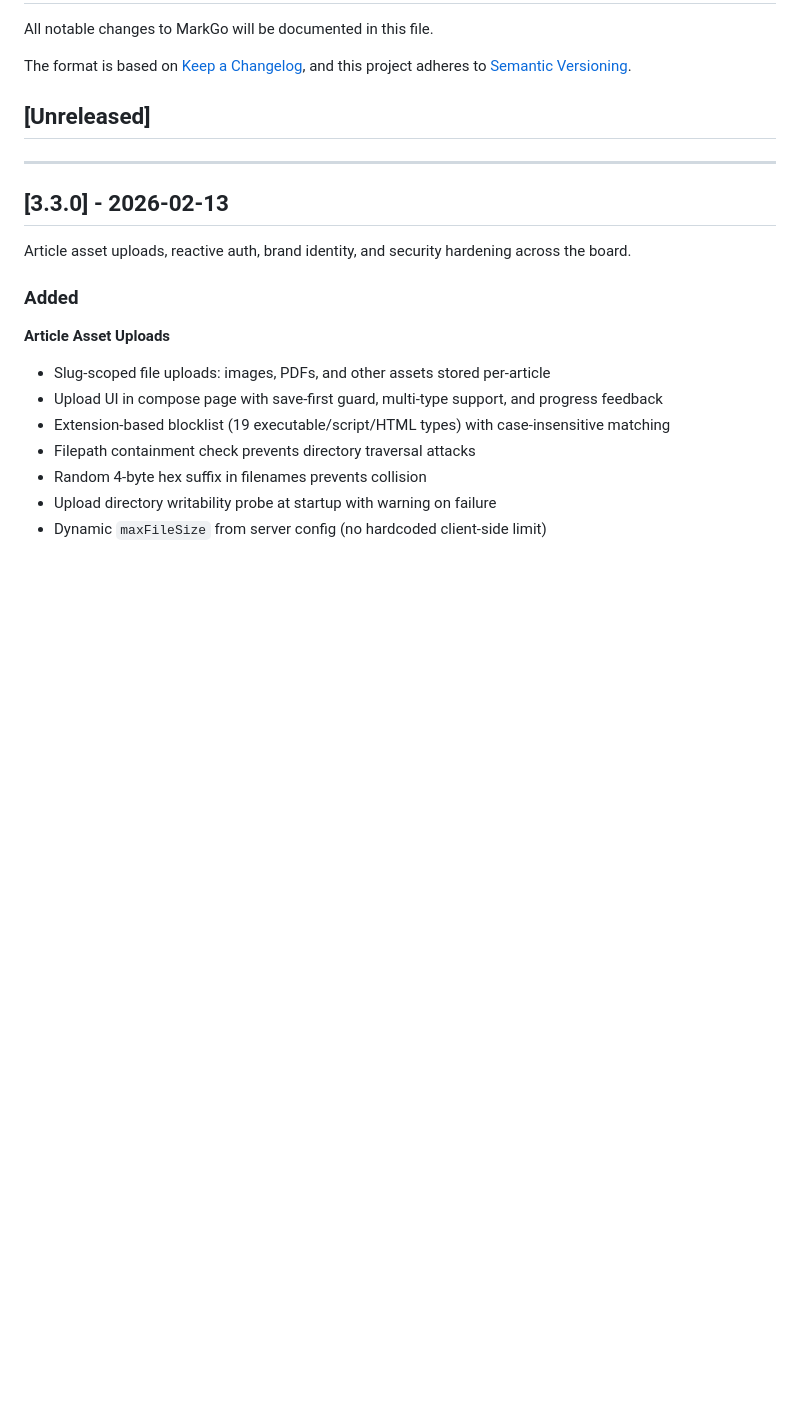
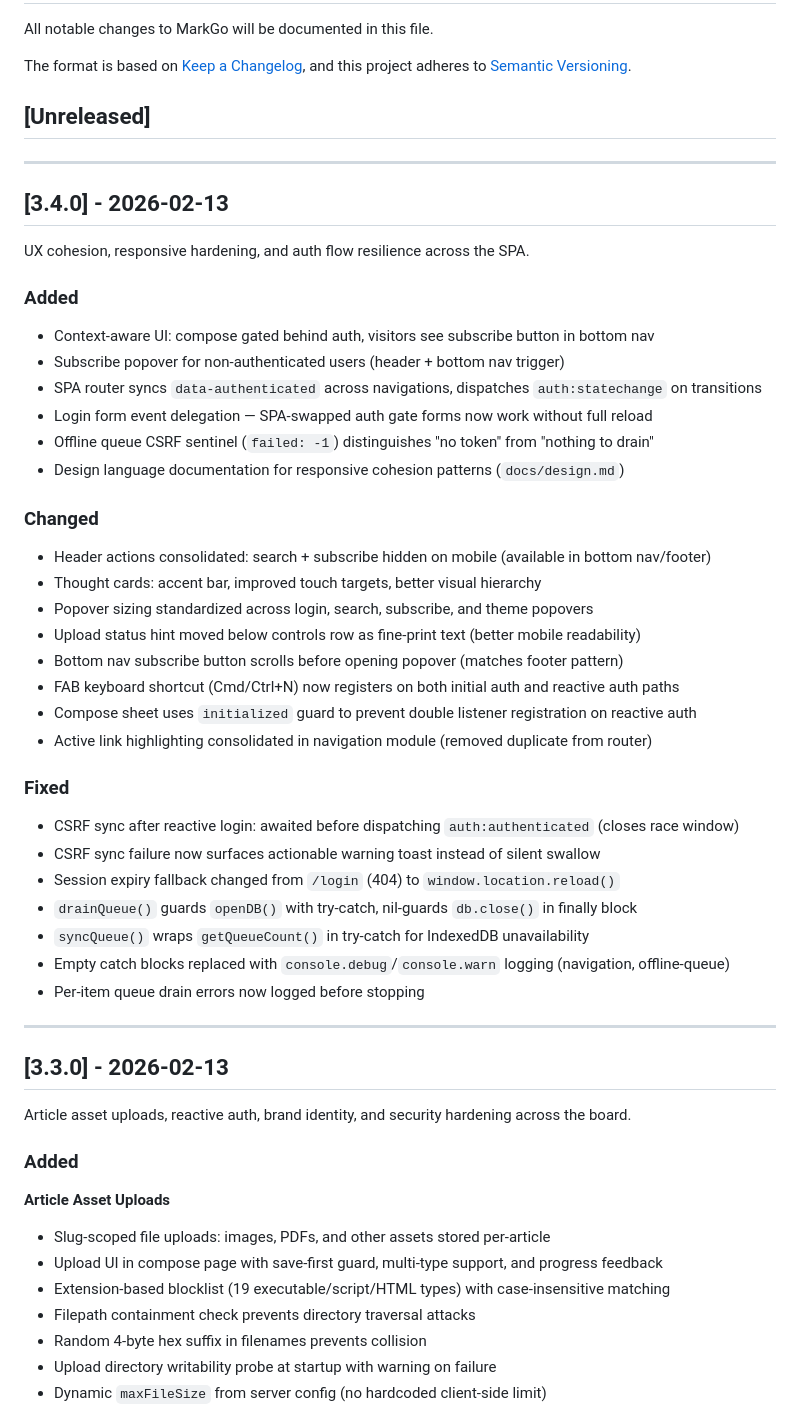
Before and after one commit to vnykmshr/markgo, a Markdown page: CHANGELOG.md, the part around the change. Drawn GitHub-style; blank space fills up the shorter version.

Commit message:
docs: add CHANGELOG for v3.4.0

```diff
--- a/CHANGELOG.md
+++ b/CHANGELOG.md
@@ -6,6 +6,42 @@ The format is based on [Keep a Changelog](https://keepachangelog.com/en/1.0.0/),
 and this project adheres to [Semantic Versioning](https://semver.org/spec/v2.0.0.html).
 
 ## [Unreleased]
+
+---
+
+## [3.4.0] - 2026-02-13
+
+UX cohesion, responsive hardening, and auth flow resilience across the SPA.
+
+### Added
+
+- Context-aware UI: compose gated behind auth, visitors see subscribe button in bottom nav
+- Subscribe popover for non-authenticated users (header + bottom nav trigger)
+- SPA router syncs `data-authenticated` across navigations, dispatches `auth:statechange` on transitions
+- Login form event delegation — SPA-swapped auth gate forms now work without full reload
+- Offline queue CSRF sentinel (`failed: -1`) distinguishes "no token" from "nothing to drain"
+- Design language documentation for responsive cohesion patterns (`docs/design.md`)
+
+### Changed
+
+- Header actions consolidated: search + subscribe hidden on mobile (available in bottom nav/footer)
+- Thought cards: accent bar, improved touch targets, better visual hierarchy
+- Popover sizing standardized across login, search, subscribe, and theme popovers
+- Upload status hint moved below controls row as fine-print text (better mobile readability)
+- Bottom nav subscribe button scrolls before opening popover (matches footer pattern)
+- FAB keyboard shortcut (Cmd/Ctrl+N) now registers on both initial auth and reactive auth paths
+- Compose sheet uses `initialized` guard to prevent double listener registration on reactive auth
+- Active link highlighting consolidated in navigation module (removed duplicate from router)
+
+### Fixed
+
+- CSRF sync after reactive login: awaited before dispatching `auth:authenticated` (closes race window)
+- CSRF sync failure now surfaces actionable warning toast instead of silent swallow
+- Session expiry fallback changed from `/login` (404) to `window.location.reload()`
+- `drainQueue()` guards `openDB()` with try-catch, nil-guards `db.close()` in finally block
+- `syncQueue()` wraps `getQueueCount()` in try-catch for IndexedDB unavailability
+- Empty catch blocks replaced with `console.debug`/`console.warn` logging (navigation, offline-queue)
+- Per-item queue drain errors now logged before stopping
 
 ---
 
```
